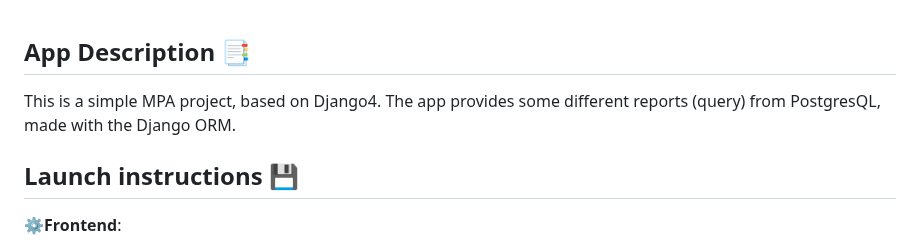
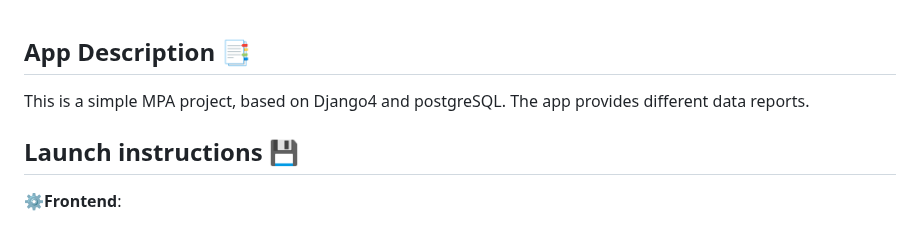
Before and after one commit to MarkDanilchenko/Django_TestProject4, a Markdown page: README.md, the part around the change. Rendered like a GitHub page.

Commit message:
Change description in readme

```diff
--- a/README.md
+++ b/README.md
@@ -1,6 +1,6 @@
 ## App Description &#128209;
 
-This is a simple MPA project, based on Django4. The app provides some different reports (query) from PostgresQL, made with the Django ORM.
+This is a simple MPA project, based on Django4 and postgreSQL. The app provides different data reports.
 
 ## Launch instructions &#128190;
 
```
